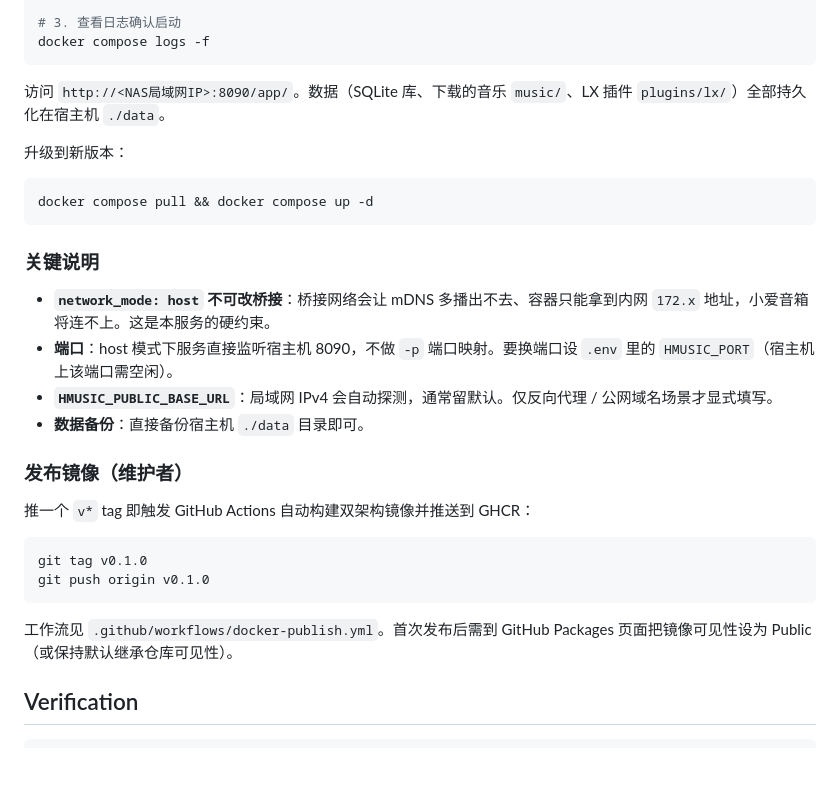
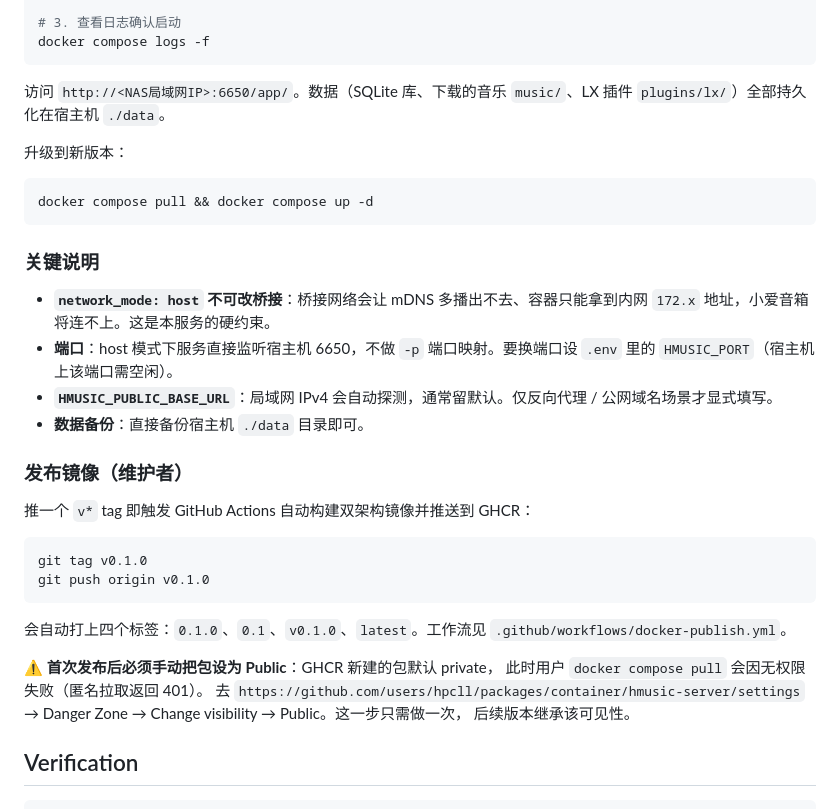
Before and after one commit to hpcll/HMusic-Server, a Markdown page: README.md, the part around one of its changes. GitHub-like rendering; blank space fills up the shorter version.

````diff
--- a/README.md
+++ b/README.md
@@ -147,7 +173,7 @@ docker compose up -d
 docker compose logs -f
 ```
 
-访问 `http://<NAS局域网IP>:8090/app/`。数据（SQLite 库、下载的音乐 `music/`、LX 插件 `plugins/lx/`）全部持久化在宿主机 `./data`。
+访问 `http://<NAS局域网IP>:6650/app/`。数据（SQLite 库、下载的音乐 `music/`、LX 插件 `plugins/lx/`）全部持久化在宿主机 `./data`。
 
 升级到新版本：
 
@@ -158,7 +184,7 @@ docker compose pull && docker compose up -d
 ### 关键说明
 
 - **`network_mode: host` 不可改桥接**：桥接网络会让 mDNS 多播出不去、容器只能拿到内网 `172.x` 地址，小爱音箱将连不上。这是本服务的硬约束。
-- **端口**：host 模式下服务直接监听宿主机 8090，不做 `-p` 端口映射。要换端口设 `.env` 里的 `HMUSIC_PORT`（宿主机上该端口需空闲）。
+- **端口**：host 模式下服务直接监听宿主机 6650，不做 `-p` 端口映射。要换端口设 `.env` 里的 `HMUSIC_PORT`（宿主机上该端口需空闲）。
 - **`HMUSIC_PUBLIC_BASE_URL`**：局域网 IPv4 会自动探测，通常留默认。仅反向代理 / 公网域名场景才显式填写。
 - **数据备份**：直接备份宿主机 `./data` 目录即可。
 
@@ -171,7 +197,14 @@ git tag v0.1.0
 git push origin v0.1.0
 ```
 
-工作流见 `.github/workflows/docker-publish.yml`。首次发布后需到 GitHub Packages 页面把镜像可见性设为 Public（或保持默认继承仓库可见性）。
+会自动打上四个标签：`0.1.0`、`0.1`、`v0.1.0`、`latest`。工作流见
+`.github/workflows/docker-publish.yml`。
+
+⚠️ **首次发布后必须手动把包设为 Public**：GHCR 新建的包默认 private，
+此时用户 `docker compose pull` 会因无权限失败（匿名拉取返回 401）。
+去 `https://github.com/users/hpcll/packages/container/hmusic-server/settings`
+→ Danger Zone → Change visibility → Public。这一步只需做一次，
+后续版本继承该可见性。
 
 ## Verification
 
````
Also changed, not shown: other parts of README.md (+31 -5 lines).
